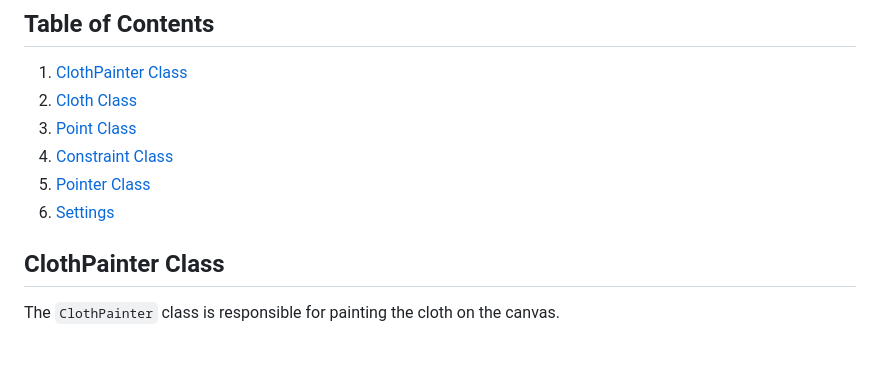
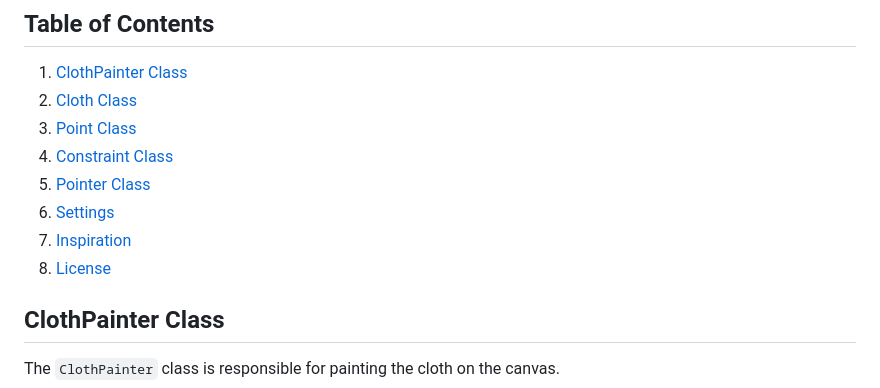
Before and after one commit to hamed-rezaee/flutter_tearable_cloth, a Markdown page: README.md, the part around the change. Drawn GitHub-style; blank space fills up the shorter version.

```diff
--- a/README.md
+++ b/README.md
@@ -12,6 +12,8 @@ This documentation provides an overview of the classes and their roles, each cla
 4. [Constraint Class](#constraint-class)
 5. [Pointer Class](#pointer-class)
 6. [Settings](#settings)
+7. [Inspiration](#inspiration)
+8. [License](#license)
 
 ## ClothPainter Class
 
```
